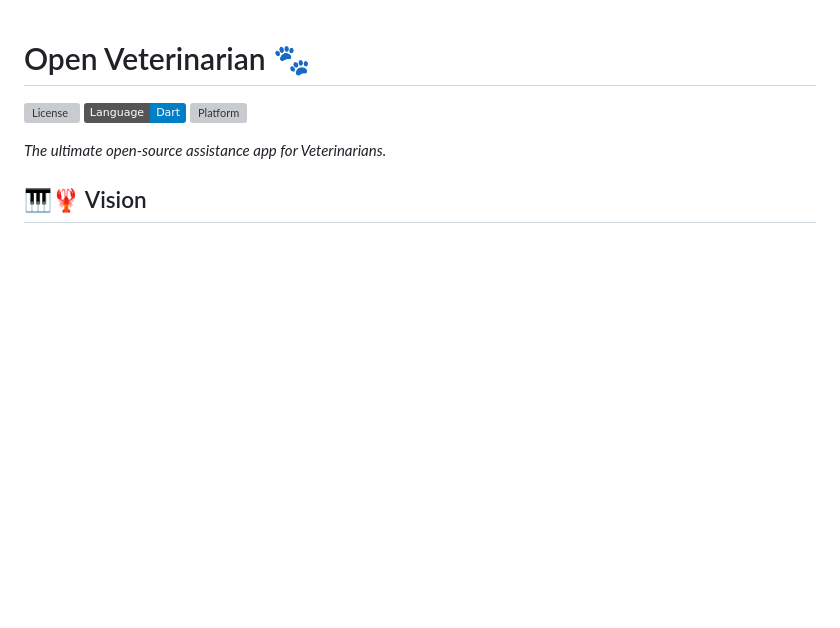
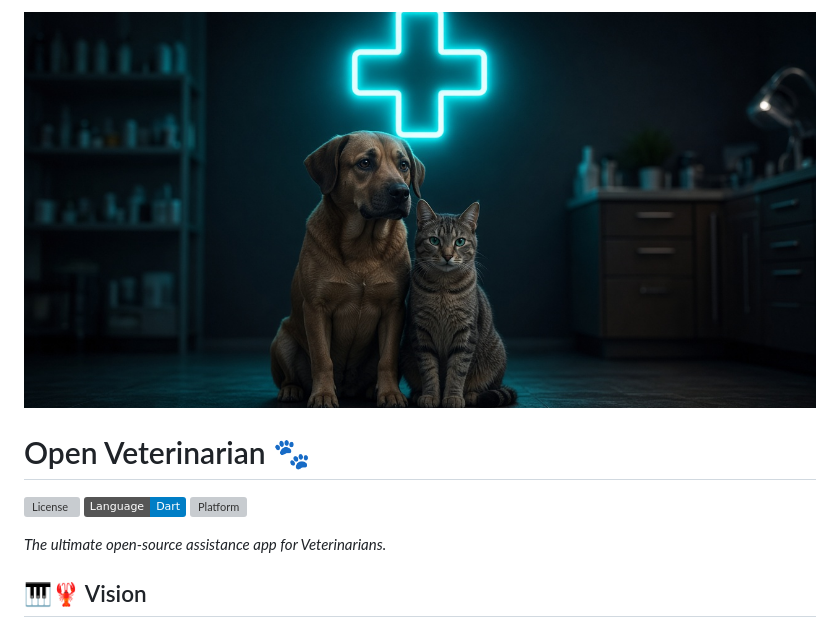
Before and after one commit to synthalorian/Open-Veterinarian, a Markdown page: README.md, the part around the change. Rendered like a GitHub page; pictures changed too: .github/preview.png (added); badges without logos; blank space fills up the shorter version; grey boxes are pictures that could not be loaded.

Commit message:
Add repo preview image

```diff
--- a/README.md
+++ b/README.md
@@ -1,3 +1,5 @@
+![Open-Veterinarian](.github/preview.png)
+
 # Open Veterinarian 🐾
 
 ![License](https://img.shields.io/badge/License-Apache-2.0-blue)
```
